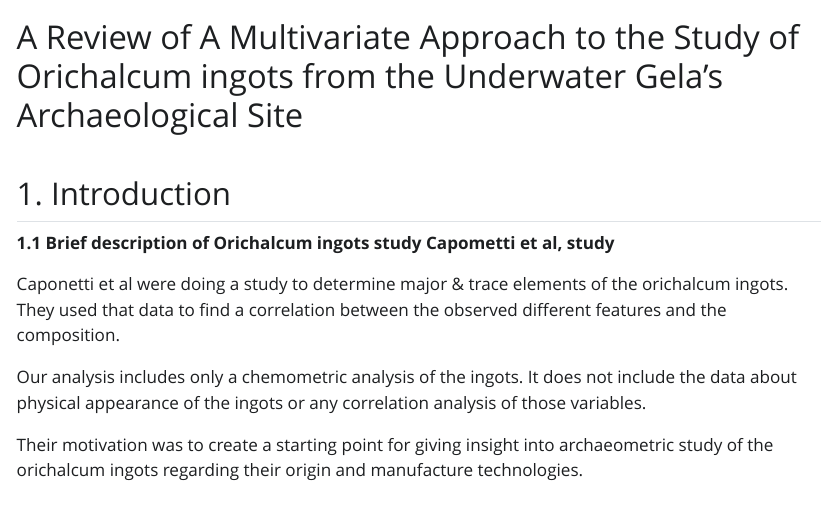
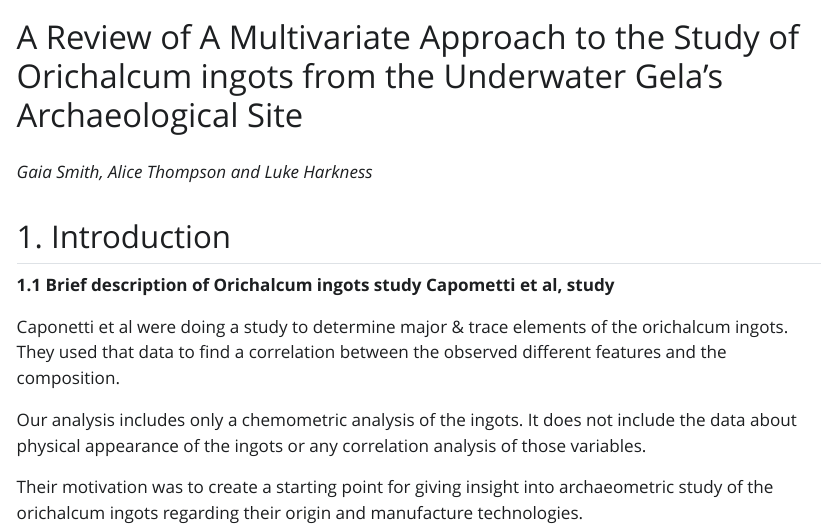
Before and after one commit to luke8471/STAT394-GROUP-3, a Quarto document (Text/Reports/Report.qmd): the page in a window 1100 px wide, from its top. The pictures show the output file Text/Reports/Report.html that the author committed with the source, opened offline; Quarto's library style sheets are replaced by a plain one without menus.

Commit message:
adding our names

````diff
--- a/Text/Reports/Report.qmd
+++ b/Text/Reports/Report.qmd
@@ -42,6 +42,8 @@ pdf <- httr::GET(url, write_disk(tmp, overwrite = TRUE))
 ingots <- pdftools::pdf_text(tmp)
 
 ```
+
+*Gaia Smith, Alice Thompson and Luke Harkness*
 
 ## 1. Introduction
 
````
Also changed, not shown: Text/Reports/Report.html, Text/Reports/Report_files/figure-html/cluster plot-1.png, Text/Reports/Report_files/figure-html/fuzzy-1.png.
